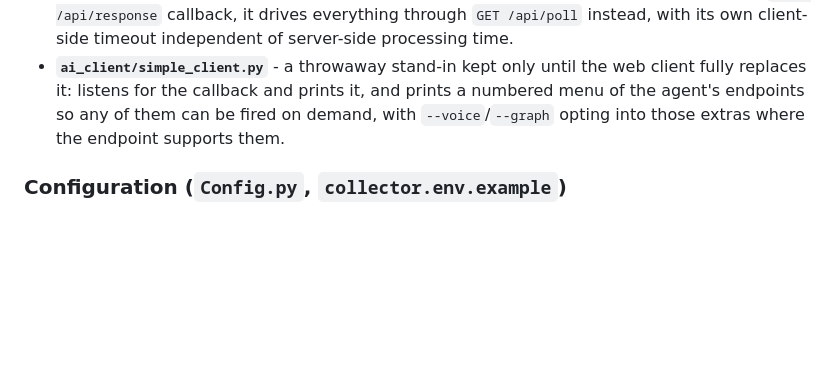
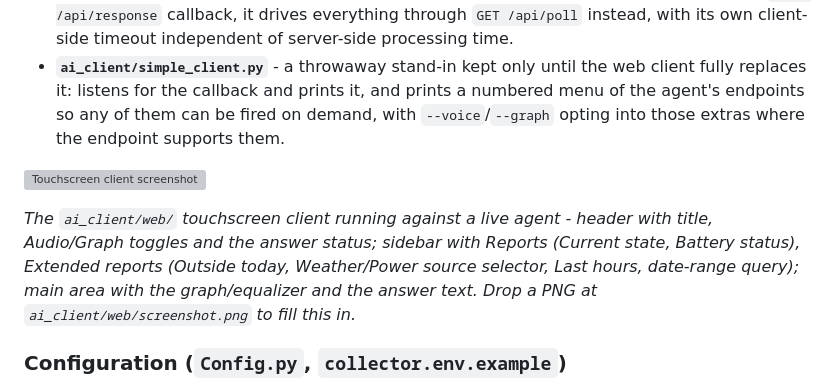
Before and after one commit to KDenisPi/AI_agents, a Markdown page: README.md, the part around the change. Rendered like a GitHub page; blank space fills up the shorter version; grey boxes are pictures that could not be loaded.

Commit message:
Add touchscreen client screenshot placeholder to README
Points at ai_client/web/screenshot.png with a caption describing what it
should show - drop the PNG in once it exists, no further edit needed.

```diff
--- a/README.md
+++ b/README.md
@@ -165,6 +165,15 @@ so it restarts independently of either collector.
   can be fired on demand, with `--voice`/`--graph` opting into those
   extras where the endpoint supports them.
 
+![Touchscreen client screenshot](ai_client/web/screenshot.png)
+
+*The `ai_client/web/` touchscreen client running against a live agent -
+header with title, Audio/Graph toggles and the answer status; sidebar with
+Reports (Current state, Battery status), Extended reports (Outside today,
+Weather/Power source selector, Last hours, date-range query); main area
+with the graph/equalizer and the answer text. Drop a PNG at
+`ai_client/web/screenshot.png` to fill this in.*
+
 ### Configuration (`Config.py`, `collector.env.example`)
 Every component reads a single `Config`, built from the environment
 (optionally seeded from a gitignored `.env`) via `Config.from_env()`.
```
